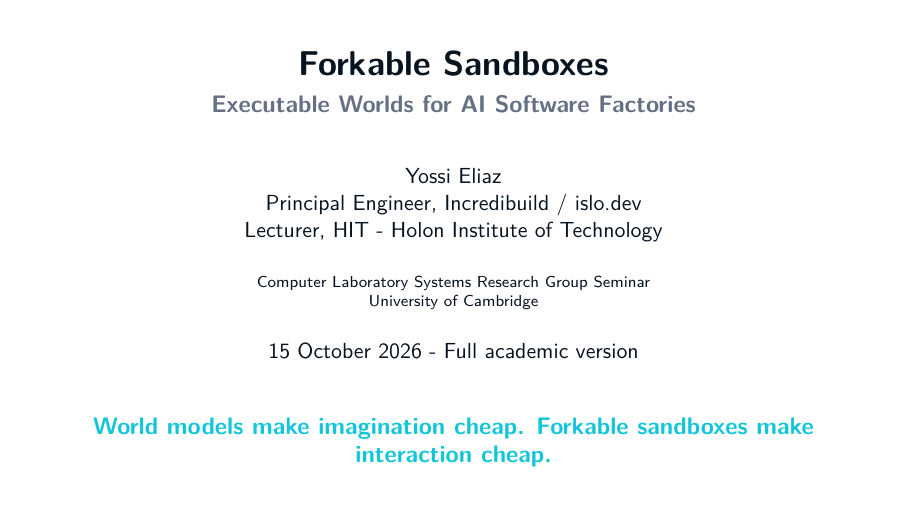
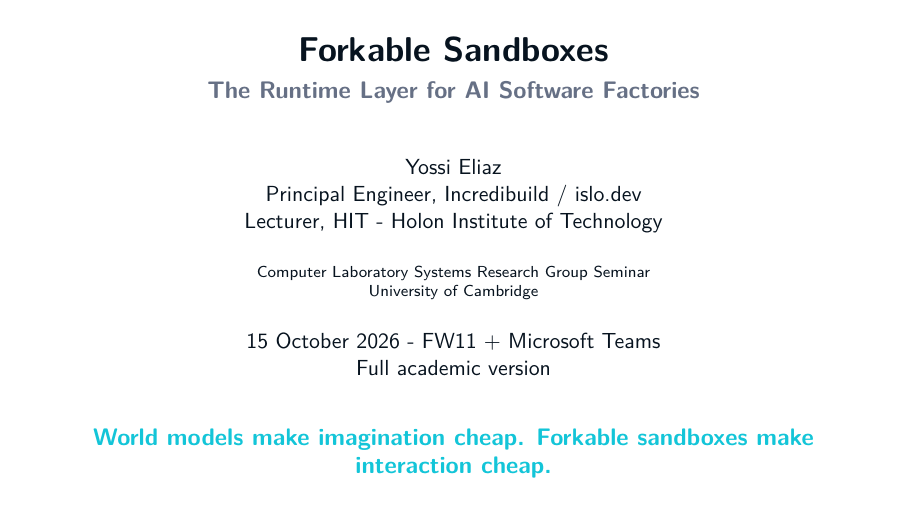
Before and after one commit to zozo123/cam-talk-london-26, LaTeX slides (talk.tex): page 1 of 36. Compiled offline with pdfLaTeX.

Commit message:
Align full academic title slide with public seminar

```diff
--- a/talk.tex
+++ b/talk.tex
@@ -46,10 +46,10 @@
 \newcommand{\law}{\textbf{Durable intent. Disposable execution. Singular authority. Deterministic convergence.}}
 
 \title{Forkable Sandboxes}
-\subtitle{Executable Worlds for AI Software Factories}
+\subtitle{The Runtime Layer for AI Software Factories}
 \author{Yossi Eliaz\\Principal Engineer, Incredibuild / islo.dev\\Lecturer, HIT - Holon Institute of Technology}
 \institute{Computer Laboratory Systems Research Group Seminar\\University of Cambridge}
-\date{15 October 2026 - Full academic version}
+\date{15 October 2026 - FW11 + Microsoft Teams\\Full academic version}
 
 \begin{document}
 
```
